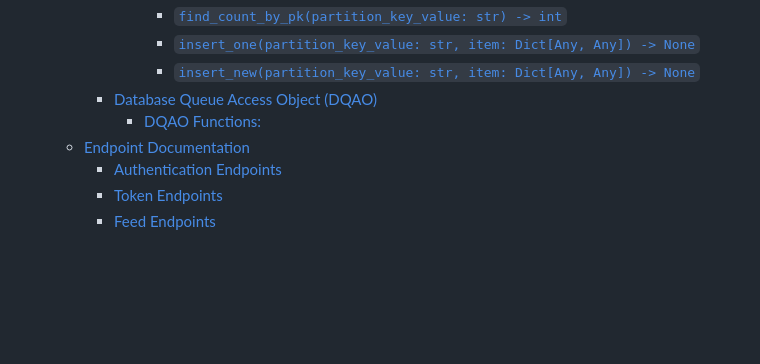
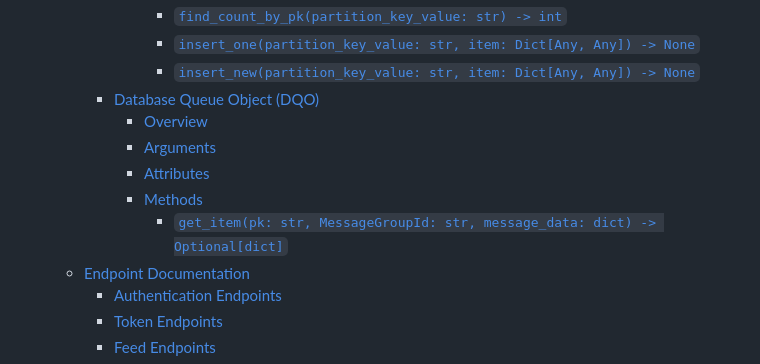
Before and after one commit to epitt92/rug-api, a Markdown page: API.md, the part around the change printed below. Rendered like a GitHub page; blank space fills up the shorter version.

```diff
--- a/API.md
+++ b/API.md
@@ -26,8 +26,12 @@
         - [`find_count_by_pk(partition_key_value: str) -> int`](#find_count_by_pkpartition_key_value-str---int)
         - [`insert_one(partition_key_value: str, item: Dict[Any, Any]) -> None`](#insert_onepartition_key_value-str-item-dictany-any---none)
         - [`insert_new(partition_key_value: str, item: Dict[Any, Any]) -> None`](#insert_newpartition_key_value-str-item-dictany-any---none)
-    - [Database Queue Access Object (DQAO)](#database-queue-access-object-dqao)
-      - [DQAO Functions:](#dqao-functions)
+    - [Database Queue Object (DQO)](#database-queue-object-dqo)
+      - [Overview](#overview-2)
+      - [Arguments](#arguments)
+      - [Attributes](#attributes-2)
+      - [Methods](#methods-2)
+        - [`get_item(pk: str, MessageGroupId: str, message_data: dict) -> Optional[dict]`](#get_itempk-str-messagegroupid-str-message_data-dict---optionaldict)
   - [Endpoint Documentation](#endpoint-documentation)
     - [Authentication Endpoints](#authentication-endpoints)
     - [Token Endpoints](#token-endpoints)
```
Also changed, not shown: other parts of API.md (+51 -12 lines).
